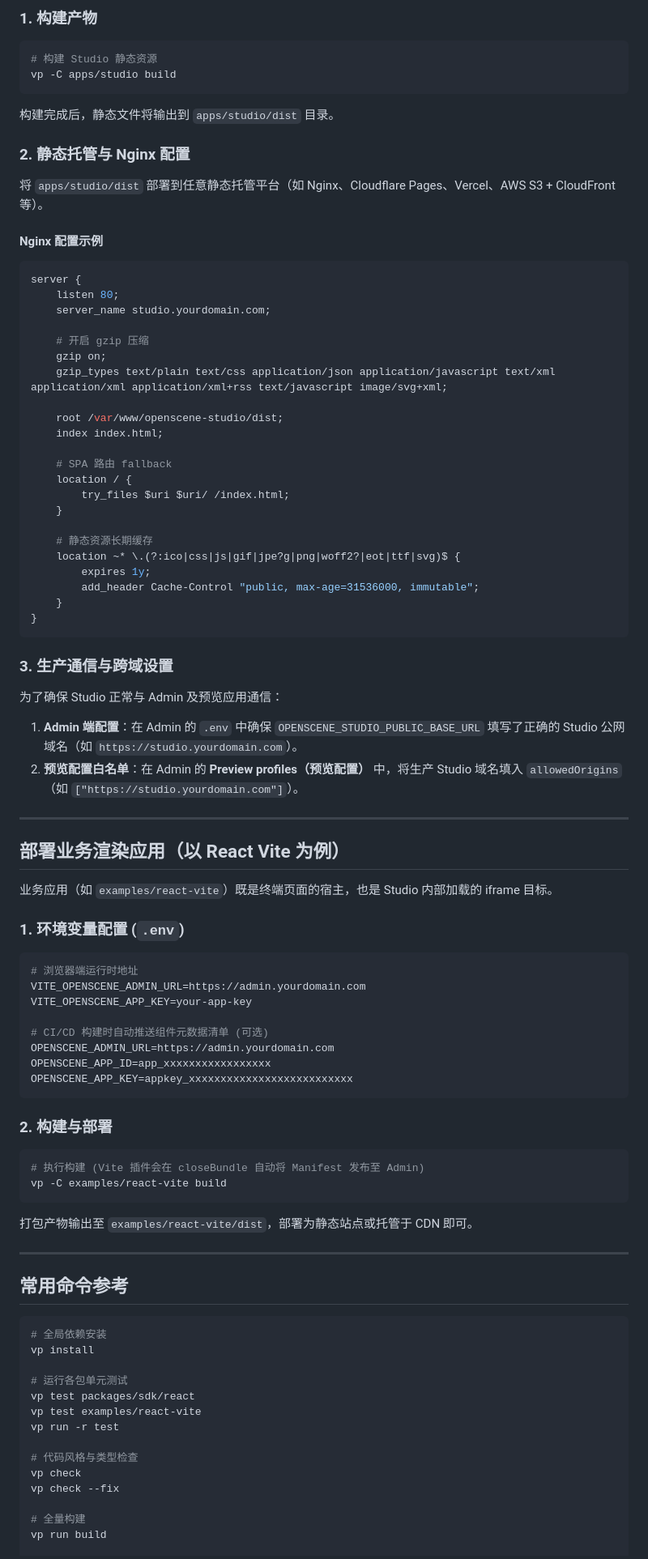
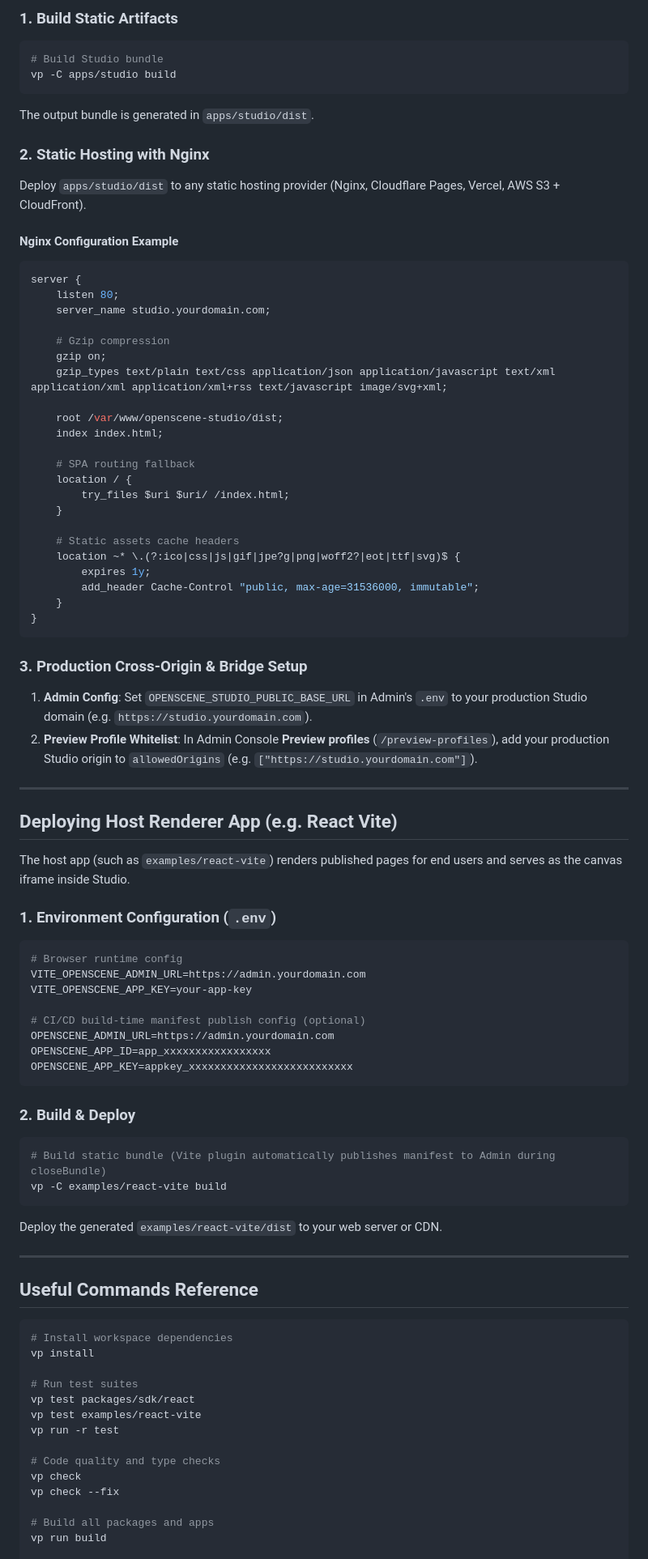
Before and after one commit to owocc/OpenScene, a Markdown page: README.md, the part around one of its changes. Shown at 81% size. GitHub-like rendering.

````diff
--- a/README.md
+++ b/README.md
@@ -183,37 +185,37 @@ CMD ["node", "apps/admin/server.js"]
 
-### 1. 构建产物
+### 1. Build Static Artifacts
 
 ```bash
-# 构建 Studio 静态资源
+# Build Studio bundle
 vp -C apps/studio build
 ```
 
-构建完成后，静态文件将输出到 `apps/studio/dist` 目录。
+The output bundle is generated in `apps/studio/dist`.
 
-### 2. 静态托管与 Nginx 配置
+### 2. Static Hosting with Nginx
 
-将 `apps/studio/dist` 部署到任意静态托管平台（如 Nginx、Cloudflare Pages、Vercel、AWS S3 + CloudFront 等）。
+Deploy `apps/studio/dist` to any static hosting provider (Nginx, Cloudflare Pages, Vercel, AWS S3 + CloudFront).
 
-#### Nginx 配置示例
+#### Nginx Configuration Example
 
 ```nginx
 server {
     listen 80;
     server_name studio.yourdomain.com;
 
-    # 开启 gzip 压缩
+    # Gzip compression
     gzip on;
     gzip_types text/plain text/css application/json application/javascript text/xml application/xml application/xml+rss text/javascript image/svg+xml;
 
     root /var/www/openscene-studio/dist;
     index index.html;
 
-    # SPA 路由 fallback
+    # SPA routing fallback
     location / {
         try_files $uri $uri/ /index.html;
     }
 
-    # 静态资源长期缓存
+    # Static assets cache headers
     location ~* \.(?:ico|css|js|gif|jpe?g|png|woff2?|eot|ttf|svg)$ {
         expires 1y;
         add_header Cache-Control "public, max-age=31536000, immutable";
@@ -221,58 +223,56 @@ server {
 }
 ```
 
-### 3. 生产通信与跨域设置
+### 3. Production Cross-Origin & Bridge Setup
 
-为了确保 Studio 正常与 Admin 及预览应用通信：
-
-1. **Admin 端配置**：在 Admin 的 `.env` 中确保 `OPENSCENE_STUDIO_PUBLIC_BASE_URL` 填写了正确的 Studio 公网域名（如 `https://studio.yourdomain.com`）。
-2. **预览配置白名单**：在 Admin 的 **Preview profiles（预览配置）** 中，将生产 Studio 域名填入 `allowedOrigins`（如 `["https://studio.yourdomain.com"]`）。
+1. **Admin Config**: Set `OPENSCENE_STUDIO_PUBLIC_BASE_URL` in Admin's `.env` to your production Studio domain (e.g. `https://studio.yourdomain.com`).
+2. **Preview Profile Whitelist**: In Admin Console **Preview profiles** (`/preview-profiles`), add your production Studio origin to `allowedOrigins` (e.g. `["https://studio.yourdomain.com"]`).
 
 ---
 
-## 部署业务渲染应用（以 React Vite 为例）
+## Deploying Host Renderer App (e.g. React Vite)
 
-业务应用（如 `examples/react-vite`）既是终端页面的宿主，也是 Studio 内部加载的 iframe 目标。
+The host app (such as `examples/react-vite`) renders published pages for end users and serves as the canvas iframe inside Studio.
 
-### 1. 环境变量配置 (`.env`)
+### 1. Environment Configuration (`.env`)
 
 ```bash
-# 浏览器端运行时地址
+# Browser runtime config
 VITE_OPENSCENE_ADMIN_URL=https://admin.yourdomain.com
 VITE_OPENSCENE_APP_KEY=your-app-key
 
-# CI/CD 构建时自动推送组件元数据清单 (可选)
+# CI/CD build-time manifest publish config (optional)
 OPENSCENE_ADMIN_URL=https://admin.yourdomain.com
 OPENSCENE_APP_ID=app_xxxxxxxxxxxxxxxxx
 OPENSCENE_APP_KEY=appkey_xxxxxxxxxxxxxxxxxxxxxxxxxx
 ```
 
-### 2. 构建与部署
+### 2. Build & Deploy
 
 ```bash
-# 执行构建 (Vite 插件会在 closeBundle 自动将 Manifest 发布至 Admin)
+# Build static bundle (Vite plugin automatically publishes manifest to Admin during closeBundle)
 vp -C examples/react-vite build
 ```
 
-打包产物输出至 `examples/react-vite/dist`，部署为静态站点或托管于 CDN 即可。
+Deploy the generated `examples/react-vite/dist` to your web server or CDN.
 
 ---
 
-## 常用命令参考
+## Useful Commands Reference
 
 ```bash
-# 全局依赖安装
+# Install workspace dependencies
 vp install
 
-# 运行各包单元测试
+# Run test suites
 vp test packages/sdk/react
 vp test examples/react-vite
 vp run -r test
 
-# 代码风格与类型检查
+# Code quality and type checks
 vp check
 vp check --fix
 
-# 全量构建
+# Build all packages and apps
 vp run build
 
````
Also changed, not shown: other parts of README.md (+59 -57 lines), README-ZH.md (added, +289 -0 lines).
